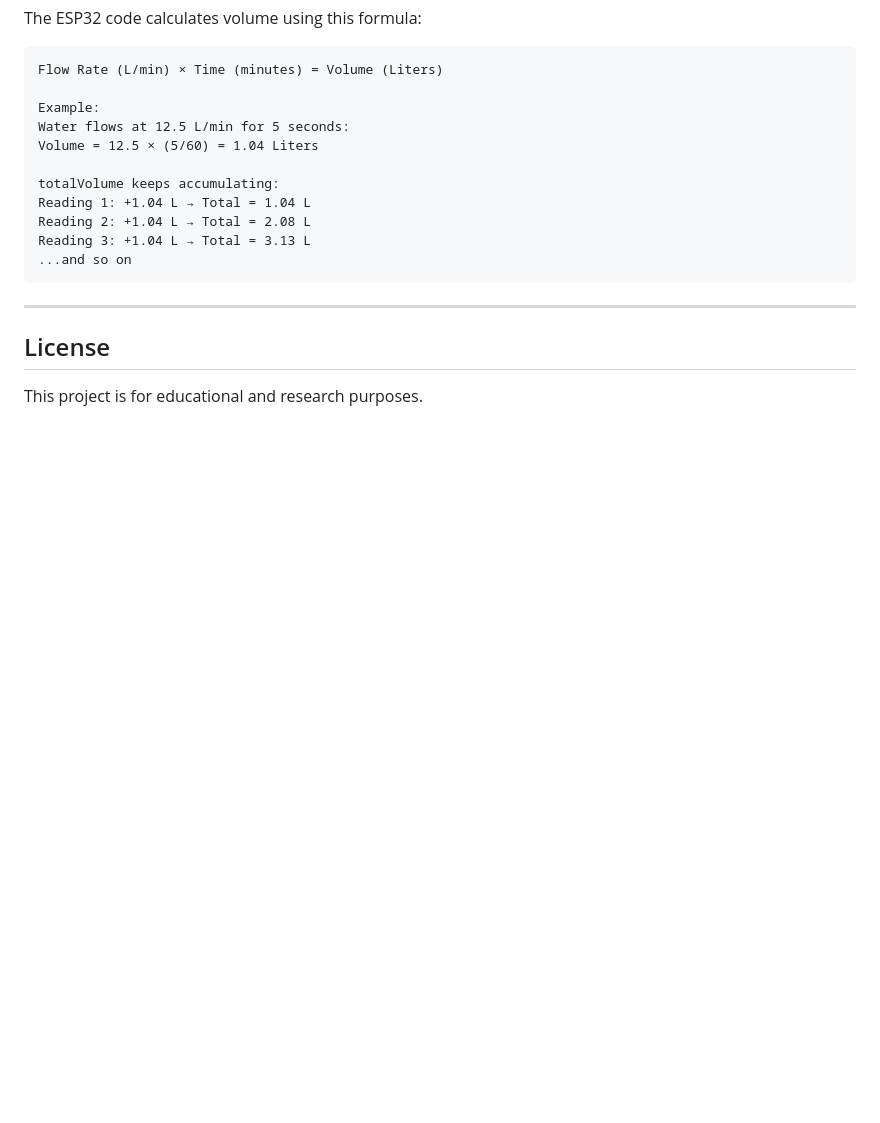
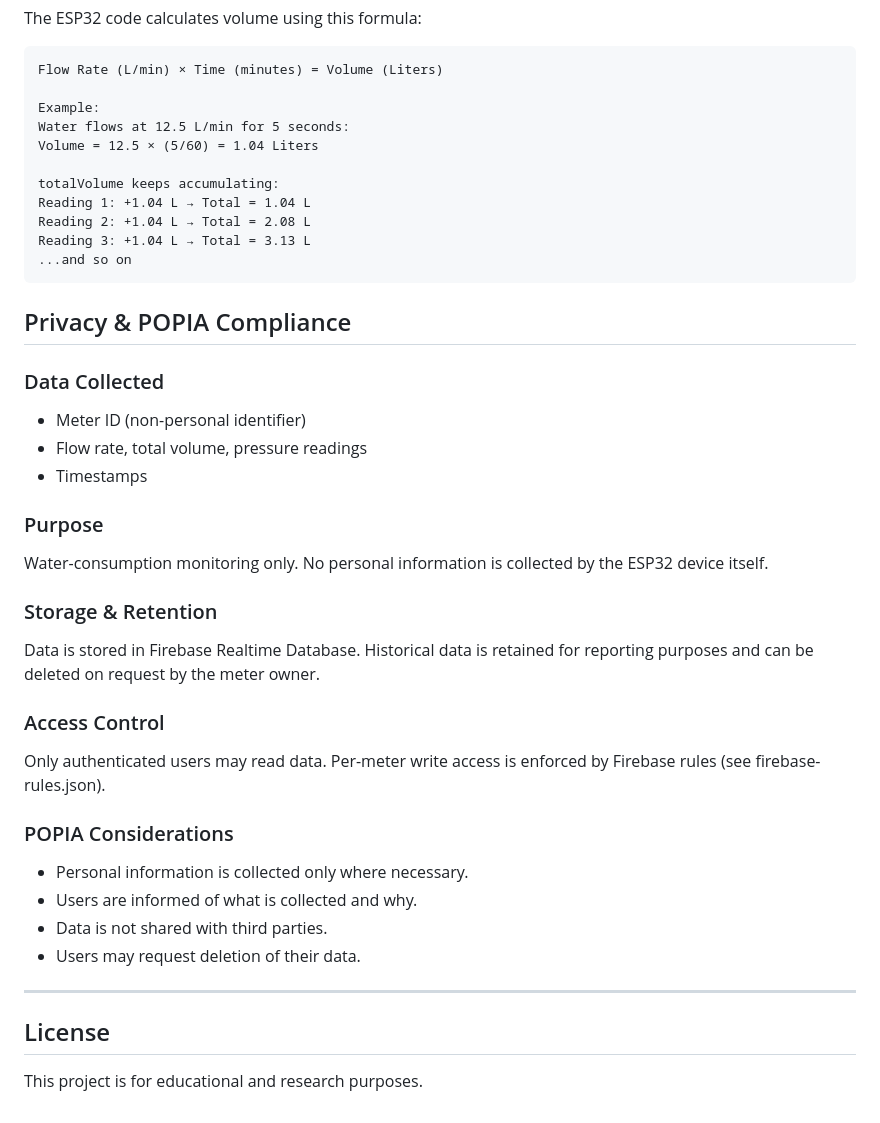
Before and after one commit to Colenbongs/SmartWaterGuardian, a Markdown page: README.md, the part around the change. Drawn GitHub-style; blank space fills up the shorter version.

Commit message:
Add privacy and POPIA compliance section to README
Added section on privacy and POPIA compliance, detailing data collected, purpose, storage, access control, and considerations.

````diff
--- a/README.md
+++ b/README.md
@@ -609,6 +609,31 @@ Reading 3: +1.04 L → Total = 3.13 L
 ...and so on
 ```
 
+
+## Privacy & POPIA Compliance
+
+### Data Collected
+- Meter ID (non-personal identifier)
+- Flow rate, total volume, pressure readings
+- Timestamps
+
+### Purpose
+Water-consumption monitoring only. No personal information is collected by the
+ESP32 device itself.
+
+### Storage & Retention
+Data is stored in Firebase Realtime Database. Historical data is retained for
+reporting purposes and can be deleted on request by the meter owner.
+
+### Access Control
+Only authenticated users may read data. Per-meter write access is enforced by
+Firebase rules (see firebase-rules.json).
+
+### POPIA Considerations
+- Personal information is collected only where necessary.
+- Users are informed of what is collected and why.
+- Data is not shared with third parties.
+- Users may request deletion of their data.
 ---
 
 ## License
````
